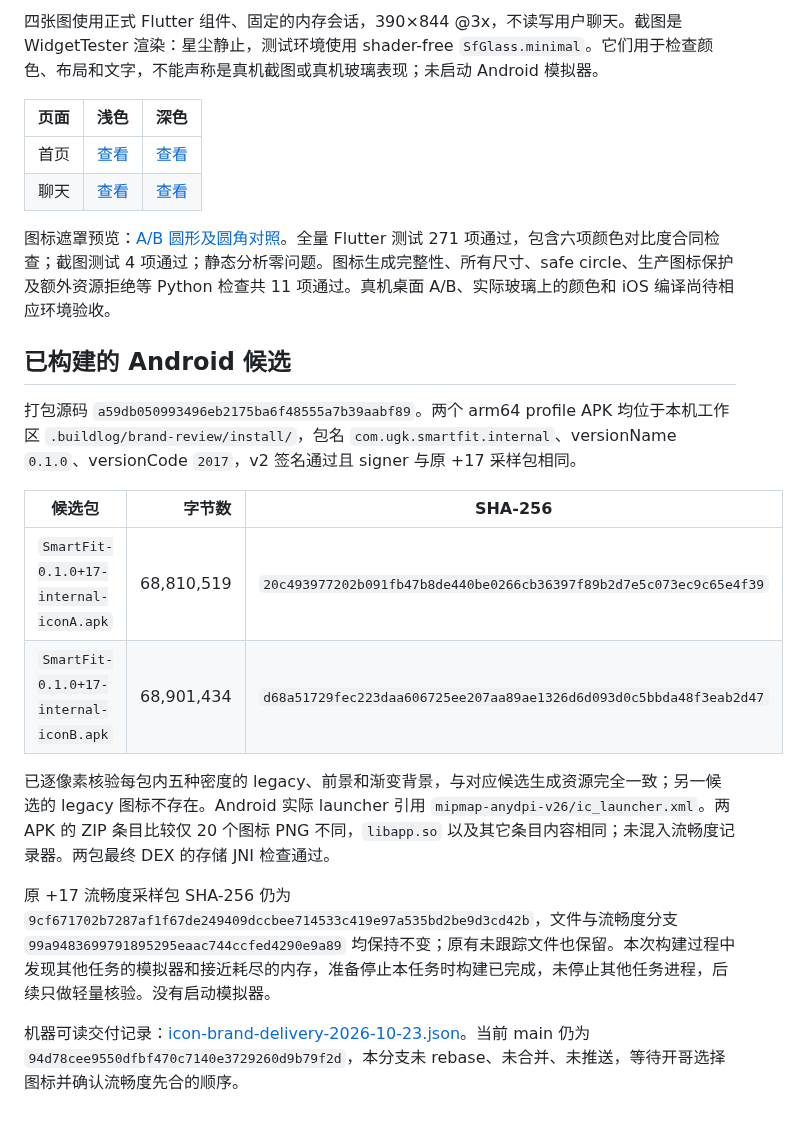
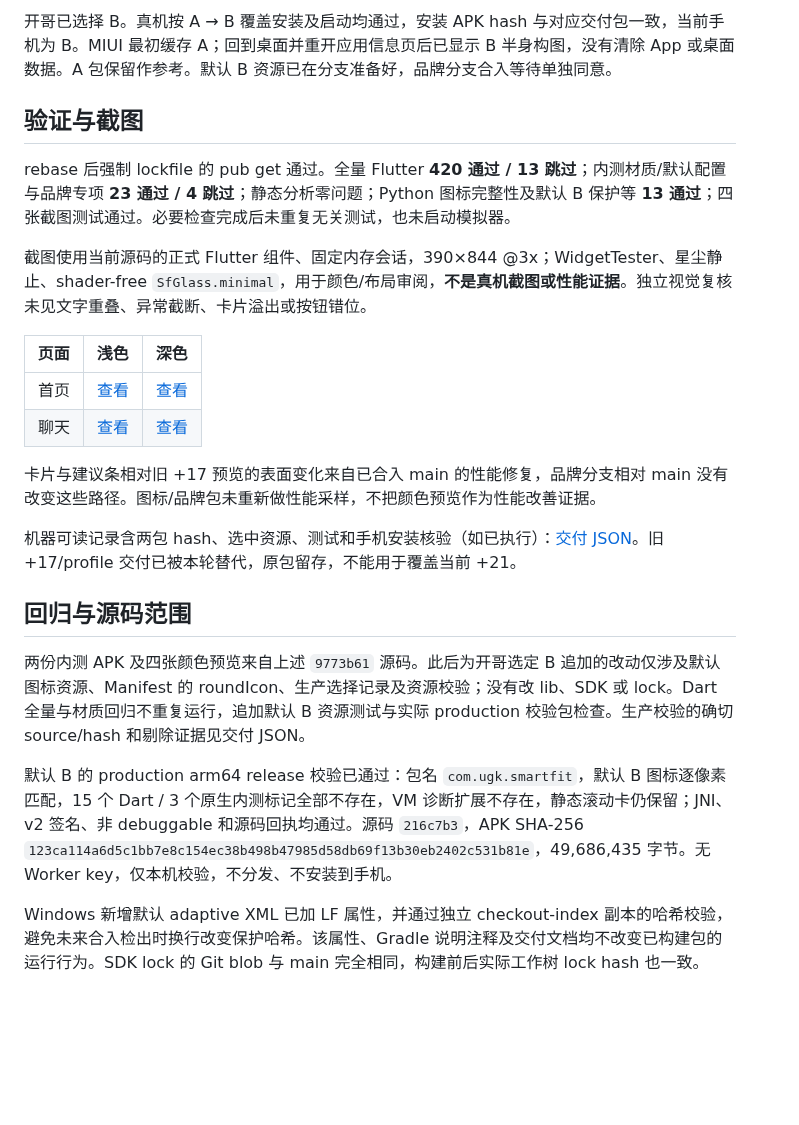
Before and after one commit to mhgd3250905/Sport-Helper, a Markdown page: docs/icon-brand-review-2026-10-23.md, the part around one of its changes. Rendered like a GitHub page; blank space fills up the shorter version.

```diff
--- a/docs/icon-brand-review-2026-10-23.md
+++ b/docs/icon-brand-review-2026-10-23.md
@@ -44,24 +40,25 @@
 
-四张图使用正式 Flutter 组件、固定的内存会话，390×844 @3x，不读写用户聊天。截图是 WidgetTester 渲染：星尘静止，测试环境使用 shader-free `SfGlass.minimal`。它们用于检查颜色、布局和文字，不能声称是真机截图或真机玻璃表现；未启动 Android 模拟器。
+开哥已选择 B。真机按 A → B 覆盖安装及启动均通过，安装 APK hash 与对应交付包一致，当前手机为 B。MIUI 最初缓存 A；回到桌面并重开应用信息页后已显示 B 半身构图，没有清除 App 或桌面数据。A 包保留作参考。默认 B 资源已在分支准备好，品牌分支合入等待单独同意。
+
+## 验证与截图
+
+rebase 后强制 lockfile 的 pub get 通过。全量 Flutter **420 通过 / 13 跳过**；内测材质/默认配置与品牌专项 **23 通过 / 4 跳过**；静态分析零问题；Python 图标完整性及默认 B 保护等 **13 通过**；四张截图测试通过。必要检查完成后未重复无关测试，也未启动模拟器。
+
+截图使用当前源码的正式 Flutter 组件、固定内存会话，390×844 @3x；WidgetTester、星尘静止、shader-free `SfGlass.minimal`，用于颜色/布局审阅，**不是真机截图或性能证据**。独立视觉复核未见文字重叠、异常截断、卡片溢出或按钮错位。
 
 | 页面 | 浅色 | 深色 |
 | --- | --- | --- |
 | 首页 | [查看](screenshots/icon-brand/home-light.png) | [查看](screenshots/icon-brand/home-dark.png) |
 | 聊天 | [查看](screenshots/icon-brand/chat-light.png) | [查看](screenshots/icon-brand/chat-dark.png) |
 
-图标遮罩预览：[A/B 圆形及圆角对照](screenshots/icon-brand/icon-mask-preview.png)。全量 Flutter 测试 271 项通过，包含六项颜色对比度合同检查；截图测试 4 项通过；静态分析零问题。图标生成完整性、所有尺寸、safe circle、生产图标保护及额外资源拒绝等 Python 检查共 11 项通过。真机桌面 A/B、实际玻璃上的颜色和 iOS 编译尚待相应环境验收。
+卡片与建议条相对旧 +17 预览的表面变化来自已合入 main 的性能修复，品牌分支相对 main 没有改变这些路径。图标/品牌包未重新做性能采样，不把颜色预览作为性能改善证据。
 
-## 已构建的 Android 候选
+机器可读记录含两包 hash、选中资源、测试和手机安装核验（如已执行）：[交付 JSON](reports/icon-brand-delivery-2026-10-23.json)。旧 +17/profile 交付已被本轮替代，原包留存，不能用于覆盖当前 +21。
 
-打包源码 `a59db050993496eb2175ba6f48555a7b39aabf89`。两个 arm64 profile APK 均位于本机工作区 `.buildlog/brand-review/install/`，包名 `com.ugk.smartfit.internal`、versionName `0.1.0`、versionCode `2017`，v2 签名通过且 signer 与原 +17 采样包相同。
+## 回归与源码范围
 
-| 候选包 | 字节数 | SHA-256 |
-| --- | ---: | --- |
-| `SmartFit-0.1.0+17-internal-iconA.apk` | 68,810,519 | `20c493977202b091fb47b8de440be0266cb36397f89b2d7e5c073ec9c65e4f39` |
-| `SmartFit-0.1.0+17-internal-iconB.apk` | 68,901,434 | `d68a51729fec223daa606725ee207aa89ae1326d6d093d0c5bbda48f3eab2d47` |
+两份内测 APK 及四张颜色预览来自上述 `9773b61` 源码。此后为开哥选定 B 追加的改动仅涉及默认图标资源、Manifest 的 roundIcon、生产选择记录及资源校验；没有改 lib、SDK 或 lock。Dart 全量与材质回归不重复运行，追加默认 B 资源测试与实际 production 校验包检查。生产校验的确切 source/hash 和剔除证据见交付 JSON。
 
-已逐像素核验每包内五种密度的 legacy、前景和渐变背景，与对应候选生成资源完全一致；另一候选的 legacy 图标不存在。Android 实际 launcher 引用 `mipmap-anydpi-v26/ic_launcher.xml`。两 APK 的 ZIP 条目比较仅 20 个图标 PNG 不同，`libapp.so` 以及其它条目内容相同；未混入流畅度记录器。两包最终 DEX 的存储 JNI 检查通过。
+默认 B 的 production arm64 release 校验已通过：包名 `com.ugk.smartfit`，默认 B 图标逐像素匹配，15 个 Dart / 3 个原生内测标记全部不存在，VM 诊断扩展不存在，静态滚动卡仍保留；JNI、v2 签名、非 debuggable 和源码回执均通过。源码 `216c7b3`，APK SHA-256 `123ca114a6d5c1bb7e8c154ec38b498b47985d58db69f13b30eb2402c531b81e`，49,686,435 字节。无 Worker key，仅本机校验，不分发、不安装到手机。
 
-原 +17 流畅度采样包 SHA-256 仍为 `9cf671702b7287af1f67de249409dccbee714533c419e97a535bd2be9d3cd42b`，文件与流畅度分支 `99a9483699791895295eaac744ccfed4290e9a89` 均保持不变；原有未跟踪文件也保留。本次构建过程中发现其他任务的模拟器和接近耗尽的内存，准备停止本任务时构建已完成，未停止其他任务进程，后续只做轻量核验。没有启动模拟器。
-
-机器可读交付记录：[icon-brand-delivery-2026-10-23.json](reports/icon-brand-delivery-2026-10-23.json)。当前 main 仍为 `94d78cee9550dfbf470c7140e3729260d9b79f2d`，本分支未 rebase、未合并、未推送，等待开哥选择图标并确认流畅度先合的顺序。
+Windows 新增默认 adaptive XML 已加 LF 属性，并通过独立 checkout-index 副本的哈希校验，避免未来合入检出时换行改变保护哈希。该属性、Gradle 说明注释及交付文档均不改变已构建包的运行行为。SDK lock 的 Git blob 与 main 完全相同，构建前后实际工作树 lock hash 也一致。
```
Also changed, not shown: other parts of docs/icon-brand-review-2026-10-23.md (+20 -24 lines), docs/screenshots/icon-brand/chat-dark.png, docs/screenshots/icon-brand/home-dark.png, 5 other files.
